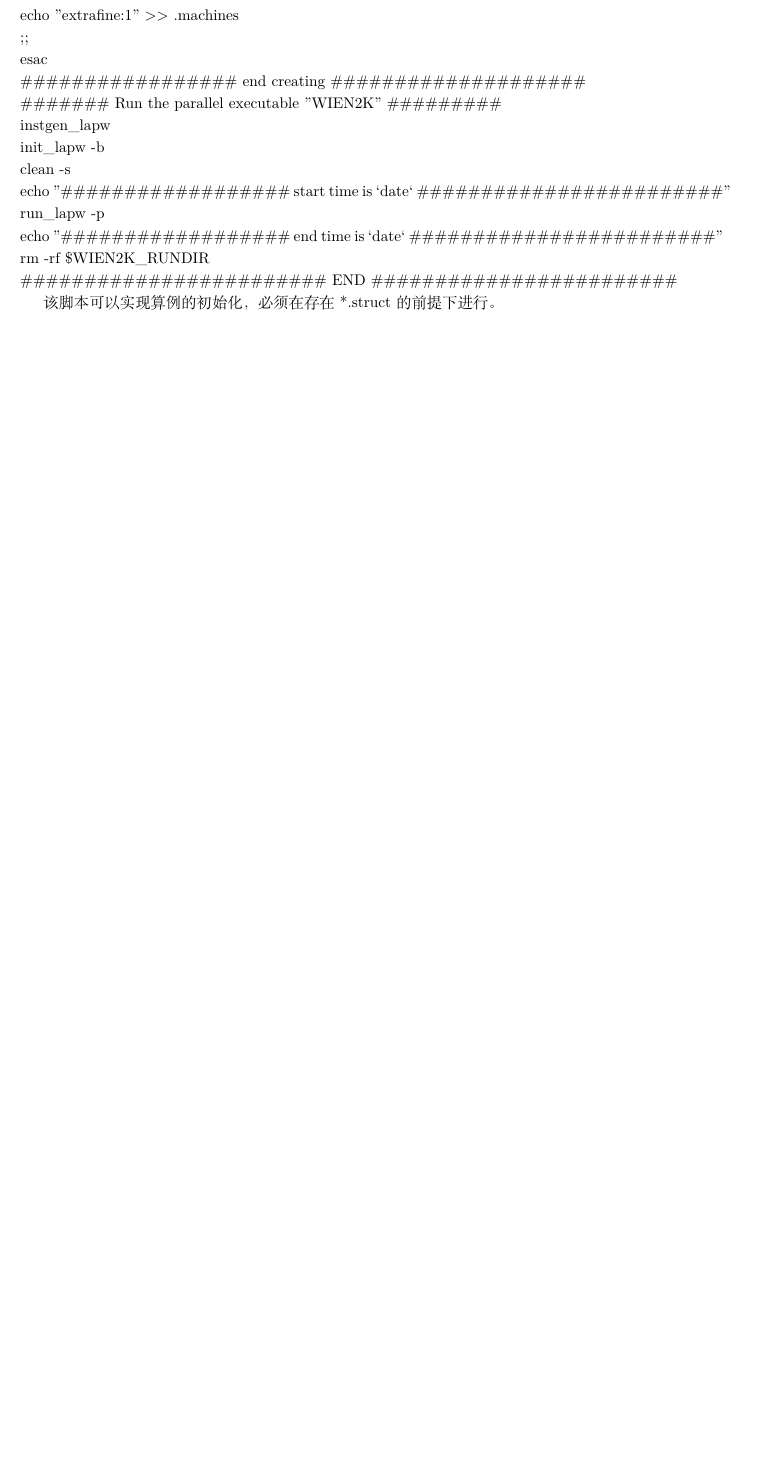
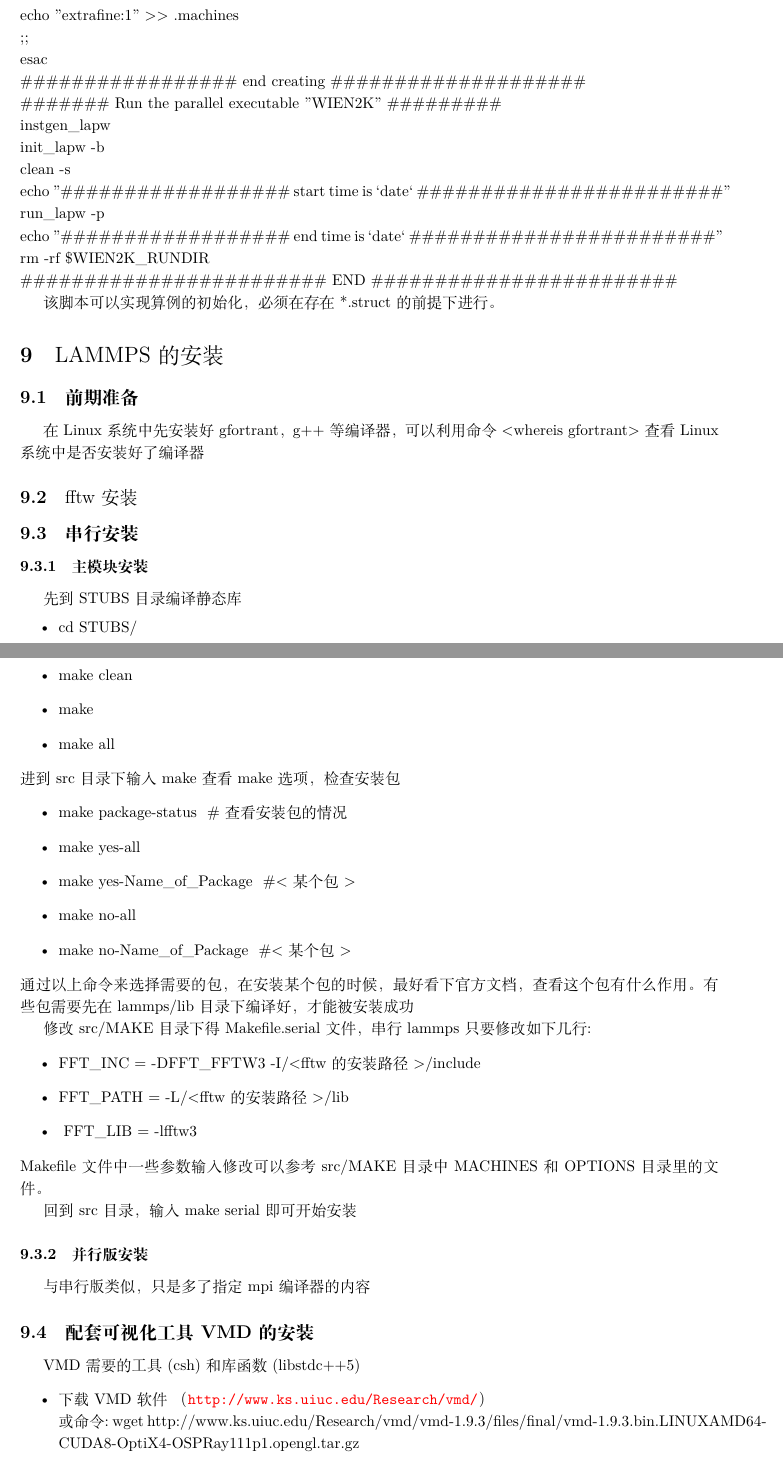
Before and after one commit to czjiangjun/Soft_Install_notes, a LaTeX document (Soft-Install_command.tex): part of page 6 of 6 before the commit and two parts of pages 6 and 7 of 7 after it, the two joined at a grey line, cut so that both start at the same text, the shorter picture padded with empty space. Compiled offline with XeLaTeX; a missing font is replaced by an installed copy or a similar font.

Commit message:
2021-07-04_Lammps

```diff
--- a/Soft-Install_command.tex
+++ b/Soft-Install_command.tex
@@ -410,3 +410,47 @@
 %一般需要修改的地方已用红字标出
 该脚本可以实现算例的初始化，必须在存在*.struct的前提下进行。
 
+\section{\rm{LAMMPS}的安装}
+\subsection{前期准备}
+在\textrm{Linux}系统中先安装好\textrm{gfortrant}，\textrm{g++}等编译器， 可以利用命令\textrm{<whereis gfortrant>}查看\textrm{Linux}系统中是否安装好了编译器
+
+\subsection{\rm{fftw}安装}
+
+\subsection{串行安装}
+\subsubsection{主模块安装}
+先到\textrm{STUBS}目录编译静态库
+\begin{itemize}
+	\item \textrm{cd~STUBS/}
+	\item \textrm{make~clean}
+	\item \textrm{make}
+	\item \textrm{make all}
+\end{itemize}
+进到\textrm{src}目录下输入\textrm{make}查看\textrm{make}选项，检查安装包
+\begin{itemize}
+	\item \textrm{make~package-status}~ \# 查看安装包的情况
+	\item \textrm{make yes-all}
+	\item \textrm{make yes-Name\_of\_Package}~ \#<某个包>
+	\item \textrm{make no-all}
+	\item \textrm{make no-Name\_of\_Package}~ \#<某个包>
+\end{itemize}
+通过以上命令来选择需要的包，在安装某个包的时候，最好看下官方文档，查看这个包有什么作用。有些包需要先在\textrm{lammps/lib}目录下编译好，才能被安装成功
+
+修改\textrm{src/MAKE}目录下得\textrm{Makefile.serial}文件，串行\textrm{lammps}只要修改如下几行:
+\begin{itemize}
+	\item \textrm{FFT\_INC = -DFFT\_FFTW3 -I/<fftw的安装路径>/include}
+	\item \textrm{FFT\_PATH = -L/<fftw的安装路径>/lib}
+	\item \textrm{ FFT\_LIB = -lfftw3}
+\end{itemize}
+\textrm{Makefile}文件中一些参数输入修改可以参考\textrm{src/MAKE}目录中\textrm{MACHINES}和\textrm{OPTIONS}目录里的文件。
+
+回到\textrm{src}目录，输入\textrm{make~serial}即可开始安装
+
+\subsubsection{并行版安装}
+与串行版类似，只是多了指定\textrm{mpi}编译器的内容
+
+\subsection{配套可视化工具VMD的安装}
+\textrm{VMD}需要的工具(\textrm{csh})和库函数(\textrm{libstdc++5})
+\begin{itemize}
+	\item 下载\textrm{VMD}软件~\textrm{（\url{http://www.ks.uiuc.edu/Research/vmd/}）}\\
+		或命令:~\textrm{wget~http://www.ks.uiuc.edu/Research/vmd/vmd-1.9.3/files/final/vmd-1.9.3.bin.LINUXAMD64-CUDA8-OptiX4-OSPRay111p1.opengl.tar.gz}
+	\item 解压
```
Also changed, not shown: Soft-Install_command.tex (9 more changed lines).
